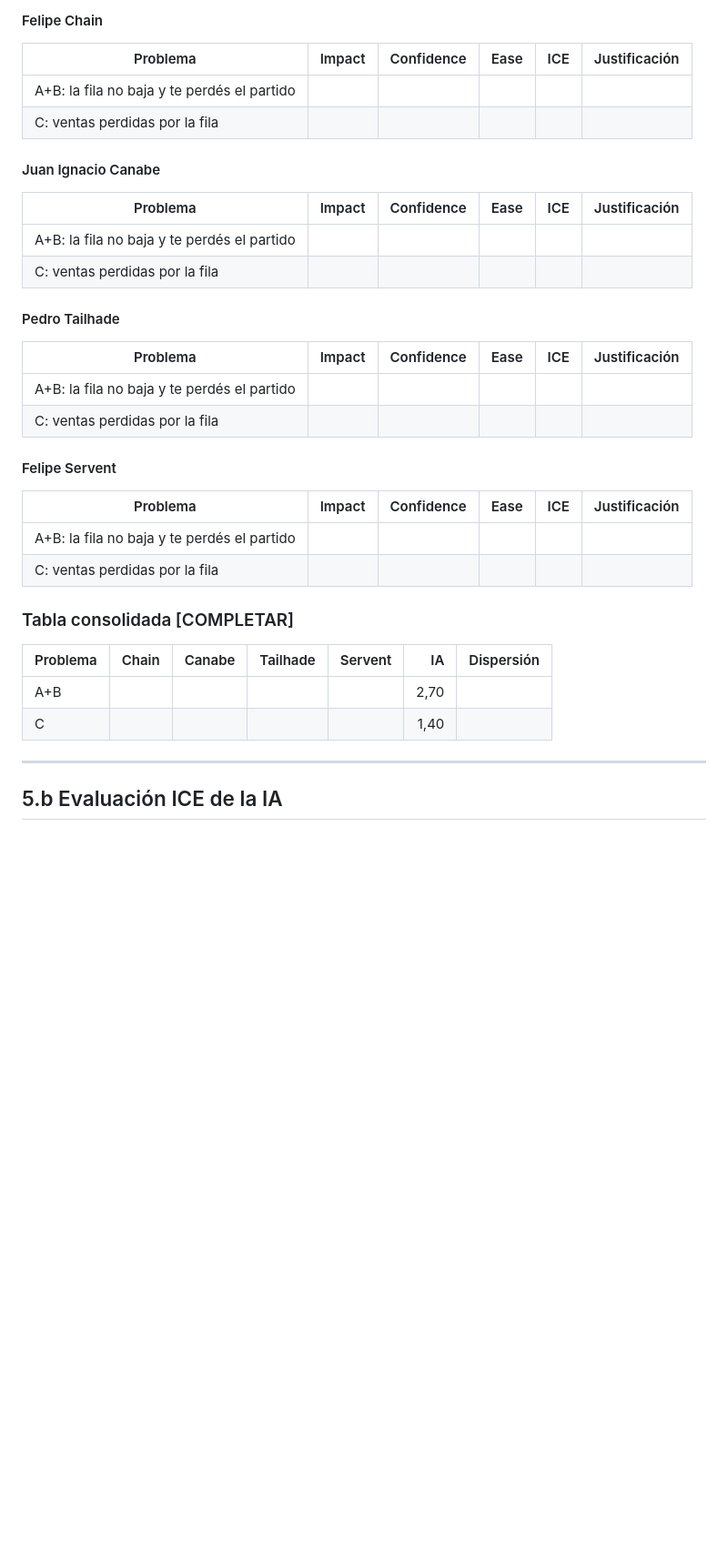
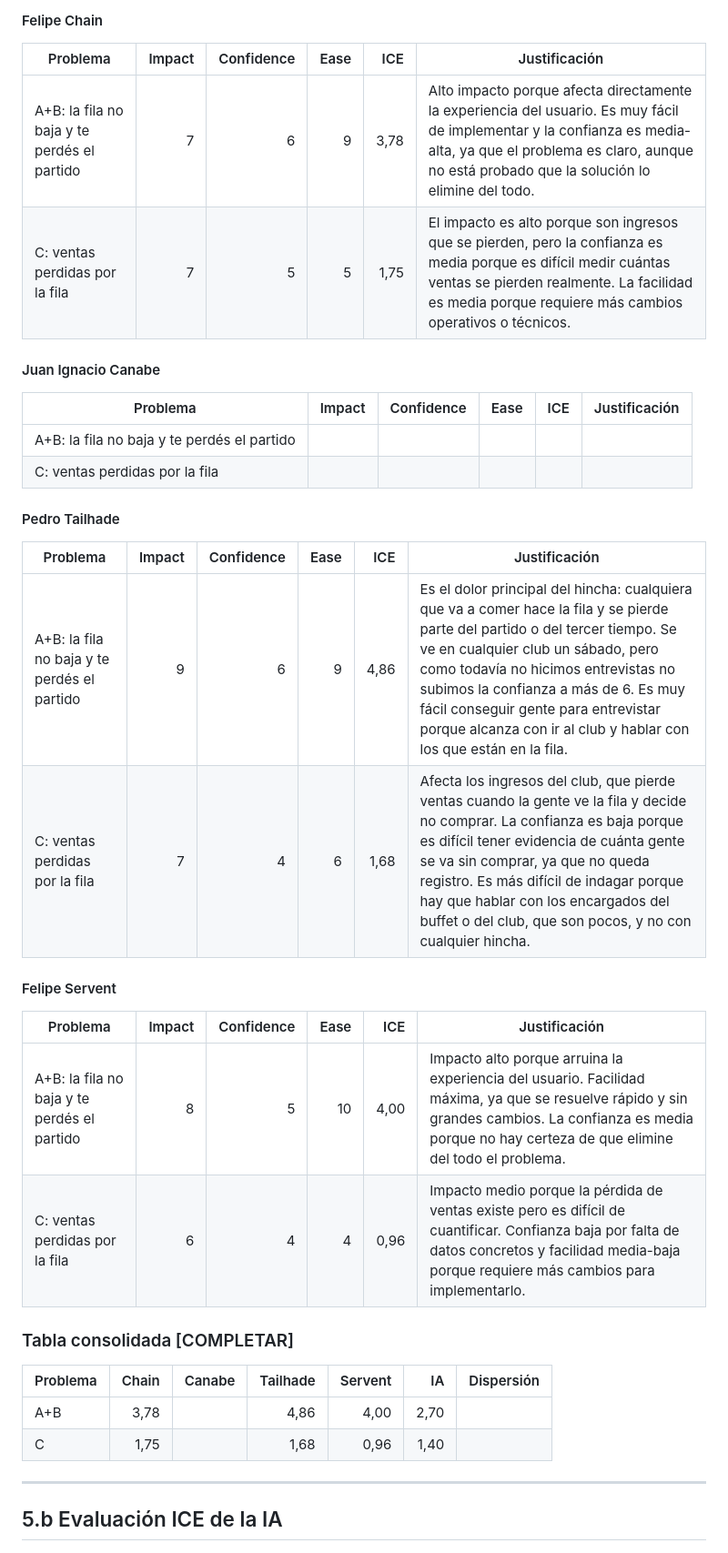
Before and after one commit to felipechain7/product-development-tp, a Markdown page: clase-02-descubrimiento.md, the part around the change. Shown at 91% size. GitHub-like rendering; blank space fills up the shorter version.

Commit message:
Cargar los ICE individuales de Chain, Tailhade y Servent
Co-Authored-By: Claude Opus 5.5 <noreply@anthropic.com>

```diff
--- a/clase-02-descubrimiento.md
+++ b/clase-02-descubrimiento.md
@@ -194,8 +194,8 @@ Fichamos cuatro. P5 y P6 quedan como preguntas para la observación y las entrev
 
 | Problema | Impact | Confidence | Ease | ICE | Justificación |
 |---|---:|---:|---:|---:|---|
-| A+B: la fila no baja y te perdés el partido | | | | | |
-| C: ventas perdidas por la fila | | | | | |
+| A+B: la fila no baja y te perdés el partido | 7 | 6 | 9 | 3,78 | Alto impacto porque afecta directamente la experiencia del usuario. Es muy fácil de implementar y la confianza es media-alta, ya que el problema es claro, aunque no está probado que la solución lo elimine del todo. |
+| C: ventas perdidas por la fila | 7 | 5 | 5 | 1,75 | El impacto es alto porque son ingresos que se pierden, pero la confianza es media porque es difícil medir cuántas ventas se pierden realmente. La facilidad es media porque requiere más cambios operativos o técnicos. |
 
 #### Juan Ignacio Canabe
 
@@ -208,22 +208,22 @@ Fichamos cuatro. P5 y P6 quedan como preguntas para la observación y las entrev
 
 | Problema | Impact | Confidence | Ease | ICE | Justificación |
 |---|---:|---:|---:|---:|---|
-| A+B: la fila no baja y te perdés el partido | | | | | |
-| C: ventas perdidas por la fila | | | | | |
+| A+B: la fila no baja y te perdés el partido | 9 | 6 | 9 | 4,86 | Es el dolor principal del hincha: cualquiera que va a comer hace la fila y se pierde parte del partido o del tercer tiempo. Se ve en cualquier club un sábado, pero como todavía no hicimos entrevistas no subimos la confianza a más de 6. Es muy fácil conseguir gente para entrevistar porque alcanza con ir al club y hablar con los que están en la fila. |
+| C: ventas perdidas por la fila | 7 | 4 | 6 | 1,68 | Afecta los ingresos del club, que pierde ventas cuando la gente ve la fila y decide no comprar. La confianza es baja porque es difícil tener evidencia de cuánta gente se va sin comprar, ya que no queda registro. Es más difícil de indagar porque hay que hablar con los encargados del buffet o del club, que son pocos, y no con cualquier hincha. |
 
 #### Felipe Servent
 
 | Problema | Impact | Confidence | Ease | ICE | Justificación |
 |---|---:|---:|---:|---:|---|
-| A+B: la fila no baja y te perdés el partido | | | | | |
-| C: ventas perdidas por la fila | | | | | |
+| A+B: la fila no baja y te perdés el partido | 8 | 5 | 10 | 4,00 | Impacto alto porque arruina la experiencia del usuario. Facilidad máxima, ya que se resuelve rápido y sin grandes cambios. La confianza es media porque no hay certeza de que elimine del todo el problema. |
+| C: ventas perdidas por la fila | 6 | 4 | 4 | 0,96 | Impacto medio porque la pérdida de ventas existe pero es difícil de cuantificar. Confianza baja por falta de datos concretos y facilidad media-baja porque requiere más cambios para implementarlo. |
 
 ### Tabla consolidada [COMPLETAR]
 
 | Problema | Chain | Canabe | Tailhade | Servent | IA | Dispersión |
 |---|---:|---:|---:|---:|---:|---:|
-| A+B | | | | | 2,70 | |
-| C | | | | | 1,40 | |
+| A+B | 3,78 | | 4,86 | 4,00 | 2,70 | |
+| C | 1,75 | | 1,68 | 0,96 | 1,40 | |
 
 ---
 
```
